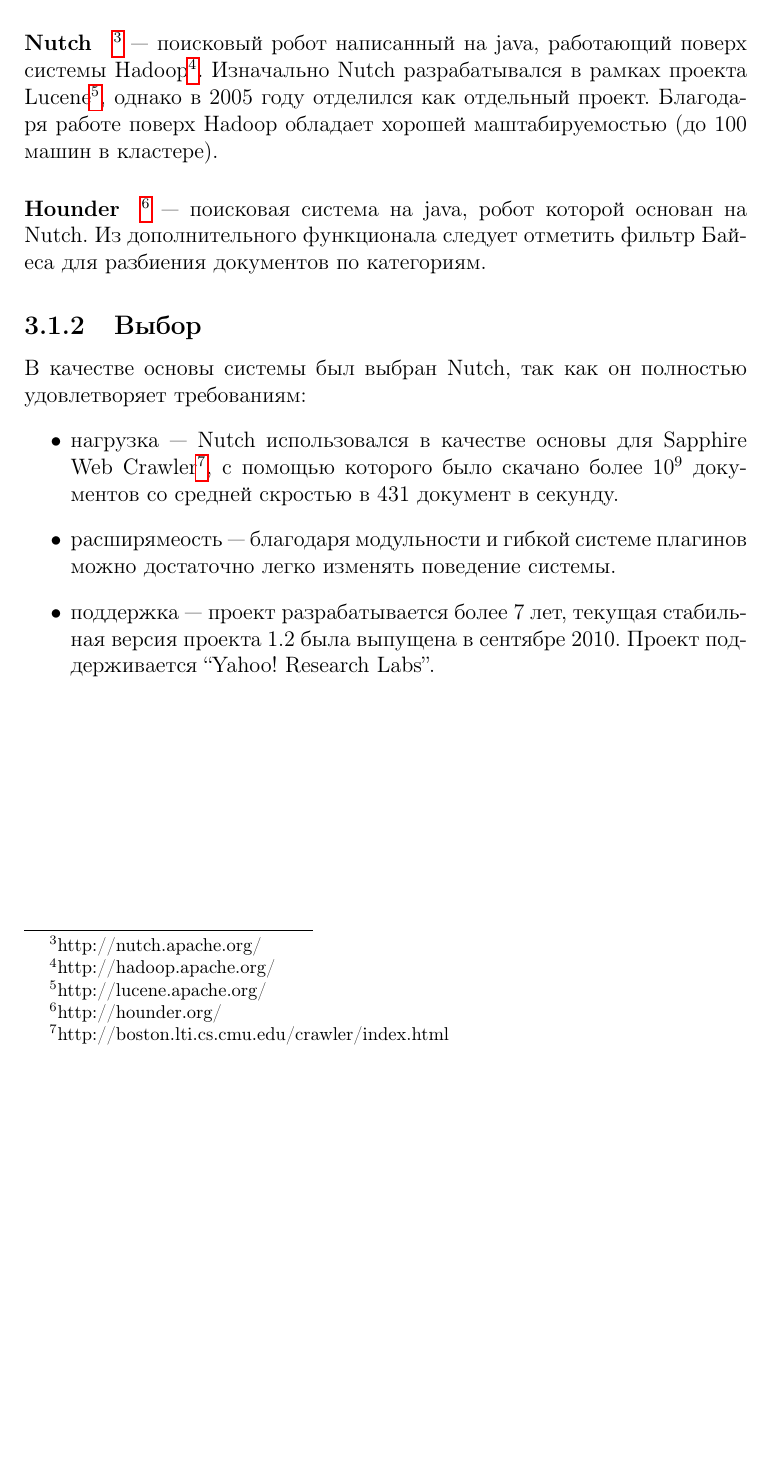
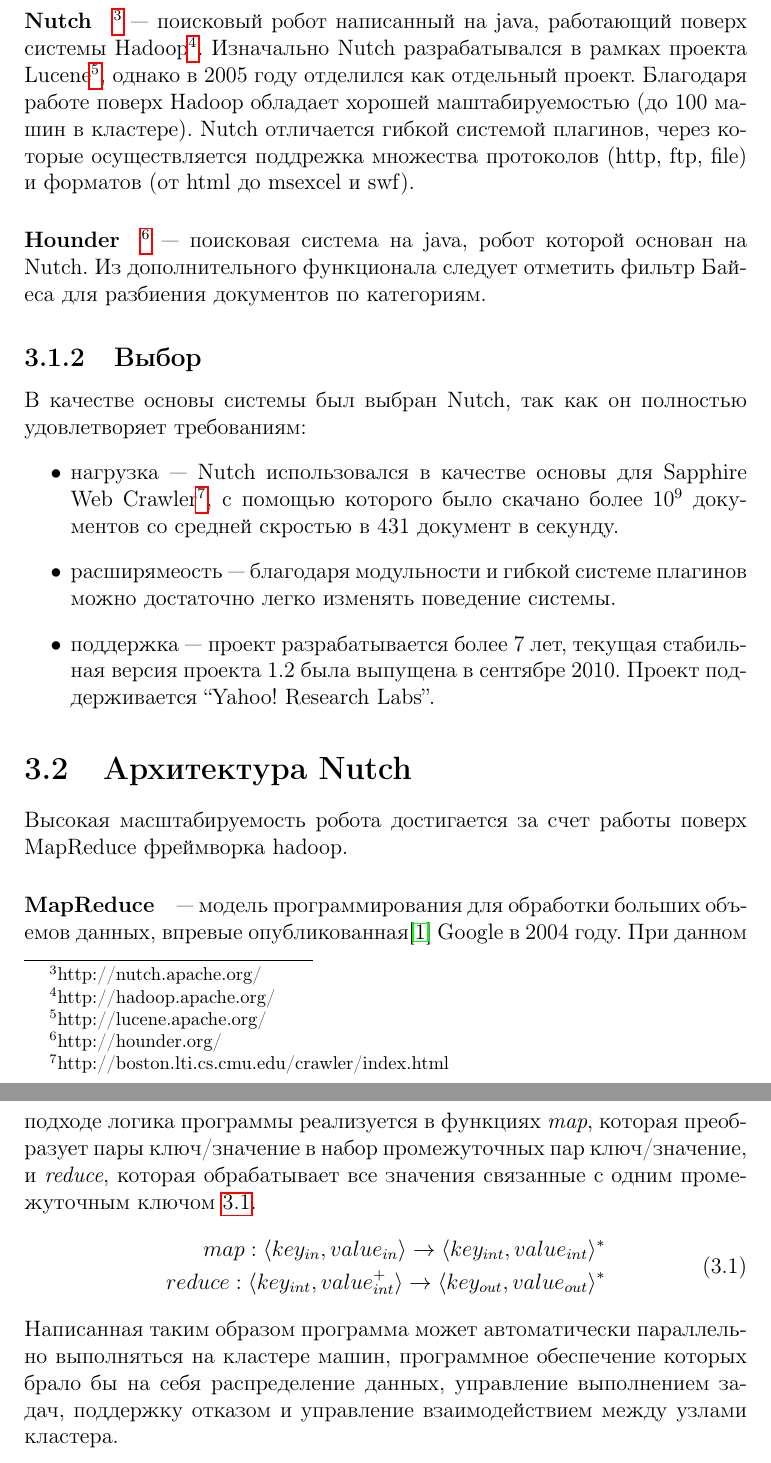
Before and after one commit to volkov/diploma, a LaTeX document (main.tex, which reads chapters/introduction.tex): part of page 9 of 10 before the commit and two parts of pages 9 and 10 of 12 after it, the two joined at a grey line, cut so that both start at the same text, the shorter picture padded with empty space. Compiled offline with pdfLaTeX.

Commit message:
Некоторые доработки, добавлено описание MapReduce

```diff
--- a/chapters/introduction.tex
+++ b/chapters/introduction.tex
@@ -138,7 +142,7 @@
 \subsection{Описание роботов}
 \paragraph{DataparkSearch}\footnote{http://www.dataparksearch.org/} --- предназначен для работы с небольшой группой сайтов или интранета, написан на C. Состоит из двух частей --- индексатора и CGI фронтенда. DataparkSearch отделился в 2003 году от mnoGoSearch. Имеет встроенные парсеры для html, xml, есть возможность написания собственных парсеров для других форматов. Данные по ссылкам хрянятся в SQL базе данных. Можно запустить сразу несколько процессов индексации работающих с одной базой. Данные по документам могут храниться как в бд, так и в собственном формате на диске (cache mode), который эффективно работает с несколькими миллионами документов.
 \paragraph{AspSeek}\footnote{http://www.aspseek.org/} --- поисковая система написанная на C++ и оптимизированная для работы с множеством сайтов. Состоит из индексирующего робота, поискового демона и CGI фронтенда. Данные поискового сервера хранятся в SQL базе данных и бинарных файлах (delta files), рассчитан для работы с несколькими миллионами документов.
-\paragraph{Nutch}\footnote{http://nutch.apache.org/} --- поисковый робот написанный на java, работающий поверх системы Hadoop\footnote{http://hadoop.apache.org/}. Изначально Nutch разрабатывался в рамках проекта Lucene\footnote{http://lucene.apache.org/}, однако в 2005 году отделился как отдельный проект. Благодаря работе поверх Hadoop обладает хорошей маштабируемостью (до 100 машин в кластере).
+\paragraph{Nutch}\footnote{http://nutch.apache.org/} --- поисковый робот написанный на java, работающий поверх системы Hadoop\footnote{http://hadoop.apache.org/}. Изначально Nutch разрабатывался в рамках проекта Lucene\footnote{http://lucene.apache.org/}, однако в 2005 году отделился как отдельный проект. Благодаря работе поверх Hadoop обладает хорошей маштабируемостью (до 100 машин в кластере). Nutch отличается гибкой системой плагинов, через которые осуществляется поддрежка множества протоколов (http, ftp, file) и форматов (от html до msexcel и swf).
 \paragraph{Hounder}\footnote{http://hounder.org/} --- поисковая система на java, робот которой основан на Nutch. Из дополнительного функционала следует отметить фильтр Байеса для разбиения документов по категориям.
 
 \subsection{Выбор}
@@ -148,3 +152,14 @@
  \item расширямеость --- благодаря модульности и гибкой системе плагинов можно достаточно легко изменять поведение системы.
  \item поддержка --- проект разрабатывается более 7 лет, текущая стабильная версия проекта 1.2 была выпущена в сентябре 2010. Проект поддерживается ``Yahoo! Research Labs''.
 \end{itemize}
+
+\section{Архитектура Nutch}
+Высокая масштабируемость робота достигается за счет работы поверх MapReduce фреймворка hadoop.
+\paragraph{MapReduce} --- модель программирования для обработки больших объемов данных, впревые опубликованная\cite{googlemr} Google в 2004 году. При данном подходе логика программы реализуется в функциях \textit{map}, которая преобразует пары ключ/значение в набор промежуточных пар ключ/значение, и \textit{reduce}, которая обрабатывает все значения связанные с одним промежуточным ключом \ref{eq:mapred}.
+\begin{equation}\label{eq:mapred}
+\begin{split}
+map:\langle key_{in}, value_{in}\rangle\rightarrow\langle key_{int}, value_{int}\rangle^{*} \\
+reduce:\langle key_{int}, value_{int}^{+}\rangle\rightarrow\langle key_{out}, value_{out}\rangle^{*}
+\end{split}
+\end{equation}
+Написанная таким образом программа может автоматически параллельно выполняться на кластере машин, программное обеспечение которых брало бы на себя распределение данных, управление выполнением задач, поддержку отказом и управление взаимодействием между узлами кластера.
--- a/main.tex
+++ b/main.tex
@@ -7,6 +7,8 @@
 \usepackage[12pt]{extsizes}
 \usepackage{epigraph}
 \usepackage{fixme}
+\usepackage{rotating}
+\usepackage{amsmath}
 % Title Page
 \title{Разработка алгоритмов обеспечения качества распределенного поисковго робота для сети Интернет}
 \author{Волков Сергей}
```
Also changed, not shown: main.pdf, chapters/introduction.tex (10 more changed lines), main.tex (1 more changed lines), 1 other file.
